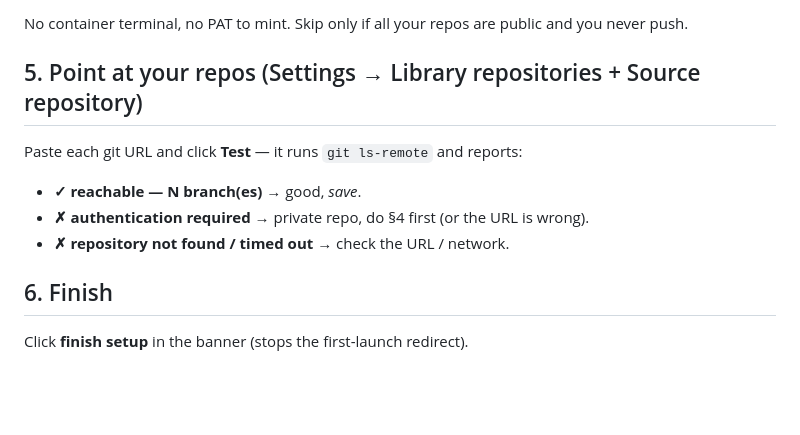
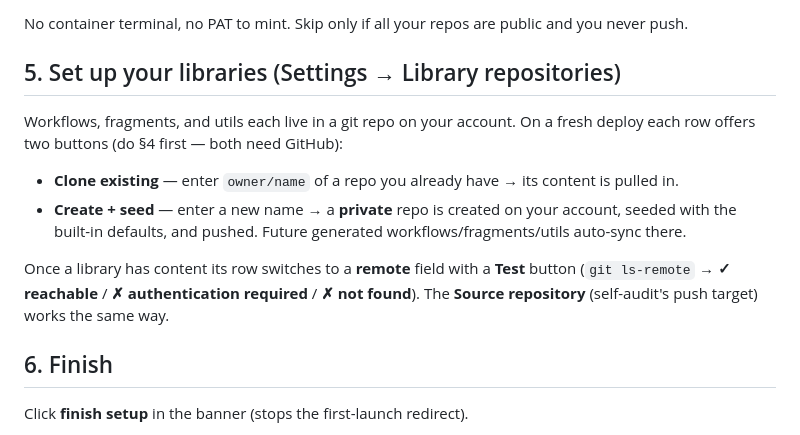
Before and after one commit to wehnsdaefflae/routine-scheduler, a Markdown page: deploy/SETUP.md, the part around the change. Drawn GitHub-style; blank space fills up the shorter version.

Commit message:
docs: SETUP.md §5 describes the clone/create library provisioning flow
Co-Authored-By: Claude Opus 4.8 <noreply@anthropic.com>

```diff
--- a/deploy/SETUP.md
+++ b/deploy/SETUP.md
@@ -72,13 +72,18 @@ To clone/pull/push your (private) library + source repos, click **Connect GitHub
 
 No container terminal, no PAT to mint. Skip only if all your repos are public and you never push.
 
-## 5. Point at your repos  (Settings → Library repositories + Source repository)
+## 5. Set up your libraries  (Settings → Library repositories)
 
-Paste each git URL and click **Test** — it runs `git ls-remote` and reports:
+Workflows, fragments, and utils each live in a git repo on your account. On a fresh deploy each row
+offers two buttons (do §4 first — both need GitHub):
 
-- **✓ reachable — N branch(es)** → good, *save*.
-- **✗ authentication required** → private repo, do §4 first (or the URL is wrong).
-- **✗ repository not found / timed out** → check the URL / network.
+- **Clone existing** — enter `owner/name` of a repo you already have → its content is pulled in.
+- **Create + seed** — enter a new name → a **private** repo is created on your account, seeded with
+  the built-in defaults, and pushed. Future generated workflows/fragments/utils auto-sync there.
+
+Once a library has content its row switches to a **remote** field with a **Test** button
+(`git ls-remote` → **✓ reachable** / **✗ authentication required** / **✗ not found**). The
+**Source repository** (self-audit's push target) works the same way.
 
 ## 6. Finish
 
```
